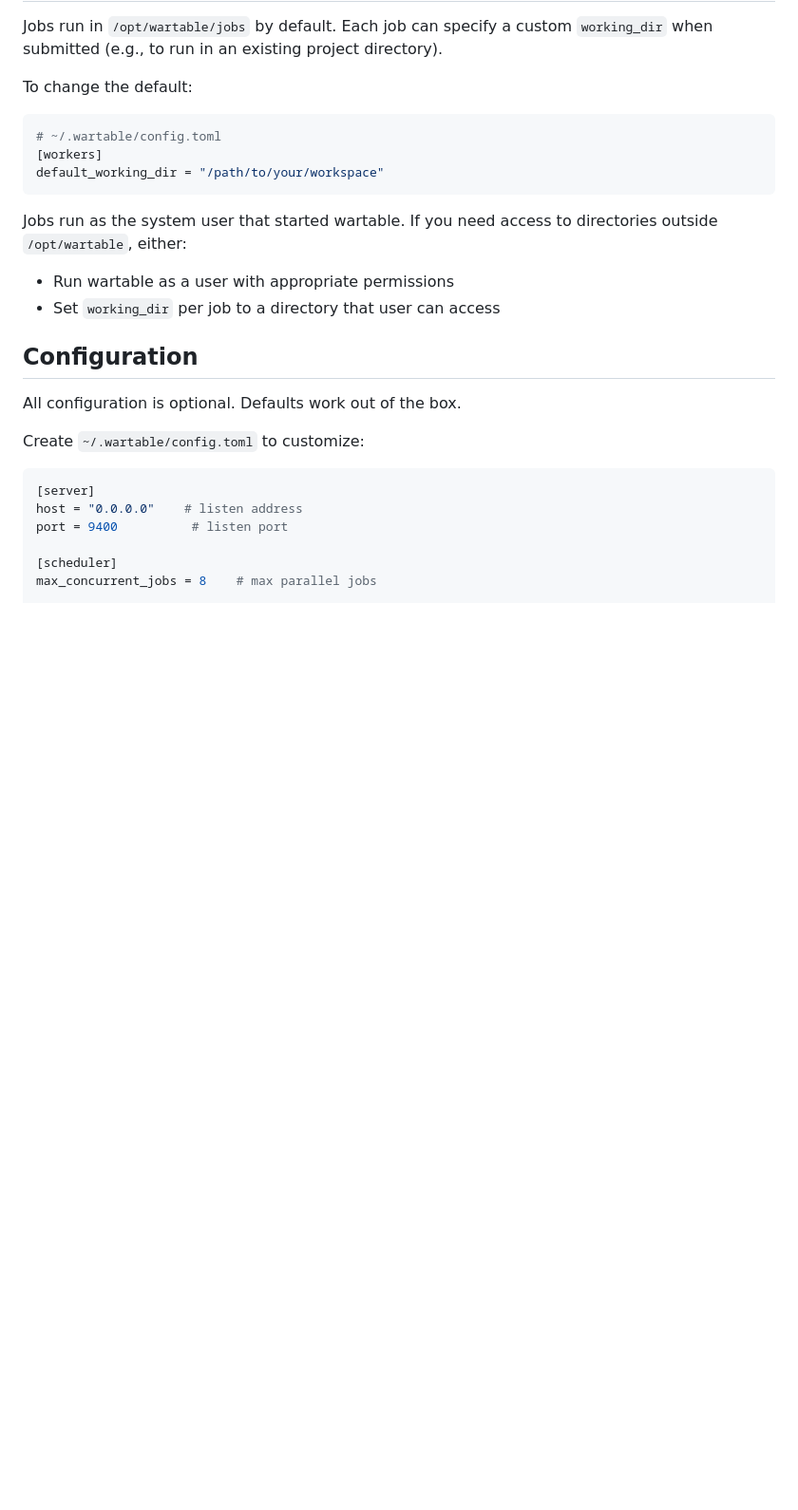
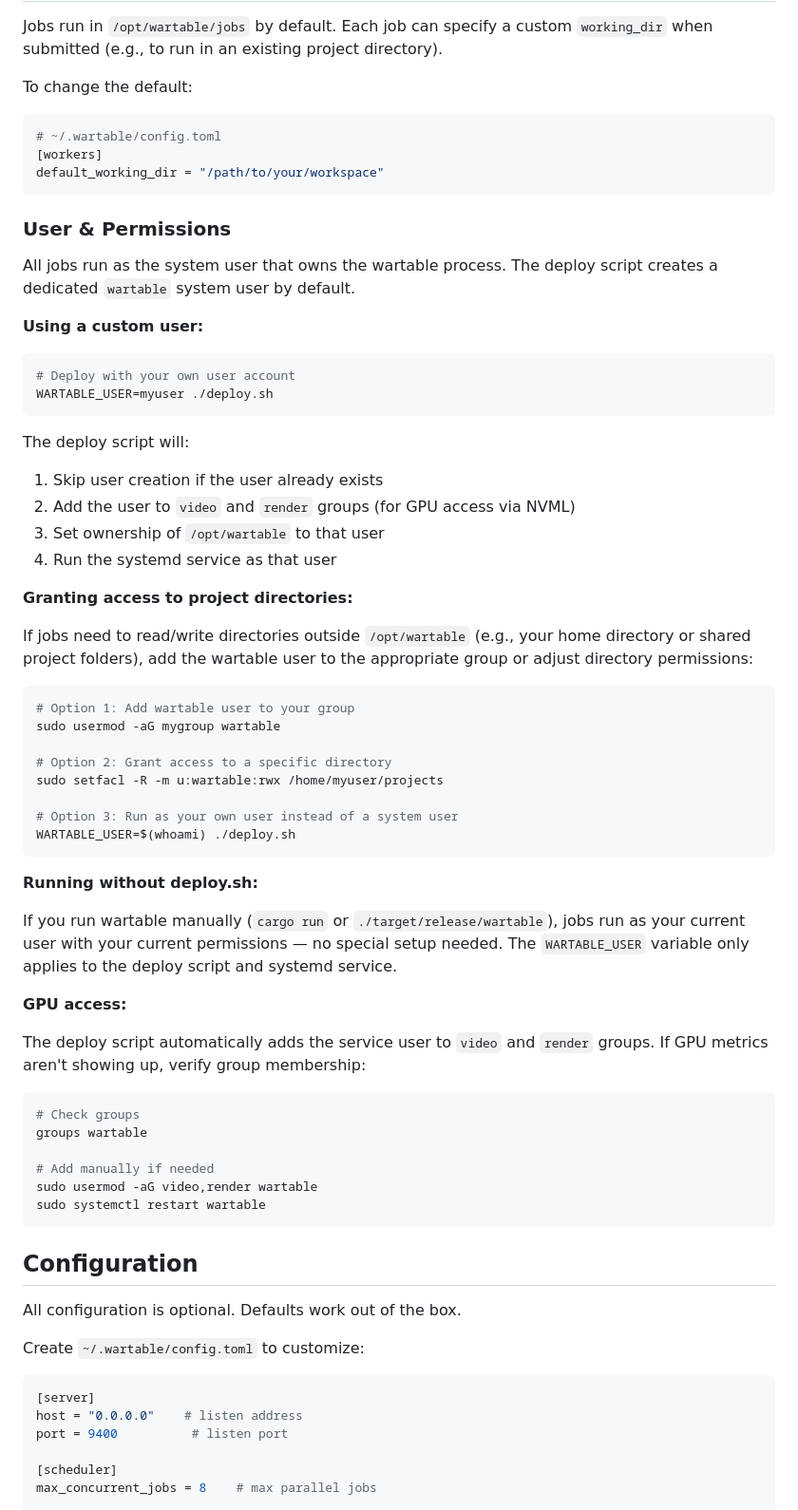
Before and after one commit to tandalesc/wartable, a Markdown page: README.md, the part around the change. Shown at 95% size. GitHub-like rendering; blank space fills up the shorter version.

Commit message:
Expand README with user/permissions setup guide
Covers WARTABLE_USER override, granting directory access (usermod,
setfacl, running as own user), manual vs deploy.sh usage, and GPU
group membership troubleshooting.

Co-Authored-By: Claude Opus 4.6 (1M context) <noreply@anthropic.com>

````diff
--- a/README.md
+++ b/README.md
@@ -122,9 +122,54 @@ To change the default:
 default_working_dir = "/path/to/your/workspace"
 ```
 
-Jobs run as the system user that started wartable. If you need access to directories outside `/opt/wartable`, either:
-- Run wartable as a user with appropriate permissions
-- Set `working_dir` per job to a directory that user can access
+### User & Permissions
+
+All jobs run as the system user that owns the wartable process. The deploy script creates a dedicated `wartable` system user by default.
+
+**Using a custom user:**
+
+```bash
+# Deploy with your own user account
+WARTABLE_USER=myuser ./deploy.sh
+```
+
+The deploy script will:
+1. Skip user creation if the user already exists
+2. Add the user to `video` and `render` groups (for GPU access via NVML)
+3. Set ownership of `/opt/wartable` to that user
+4. Run the systemd service as that user
+
+**Granting access to project directories:**
+
+If jobs need to read/write directories outside `/opt/wartable` (e.g., your home directory or shared project folders), add the wartable user to the appropriate group or adjust directory permissions:
+
+```bash
+# Option 1: Add wartable user to your group
+sudo usermod -aG mygroup wartable
+
+# Option 2: Grant access to a specific directory
+sudo setfacl -R -m u:wartable:rwx /home/myuser/projects
+
+# Option 3: Run as your own user instead of a system user
+WARTABLE_USER=$(whoami) ./deploy.sh
+```
+
+**Running without deploy.sh:**
+
+If you run wartable manually (`cargo run` or `./target/release/wartable`), jobs run as your current user with your current permissions — no special setup needed. The `WARTABLE_USER` variable only applies to the deploy script and systemd service.
+
+**GPU access:**
+
+The deploy script automatically adds the service user to `video` and `render` groups. If GPU metrics aren't showing up, verify group membership:
+
+```bash
+# Check groups
+groups wartable
+
+# Add manually if needed
+sudo usermod -aG video,render wartable
+sudo systemctl restart wartable
+```
 
 ## Configuration
 
````
